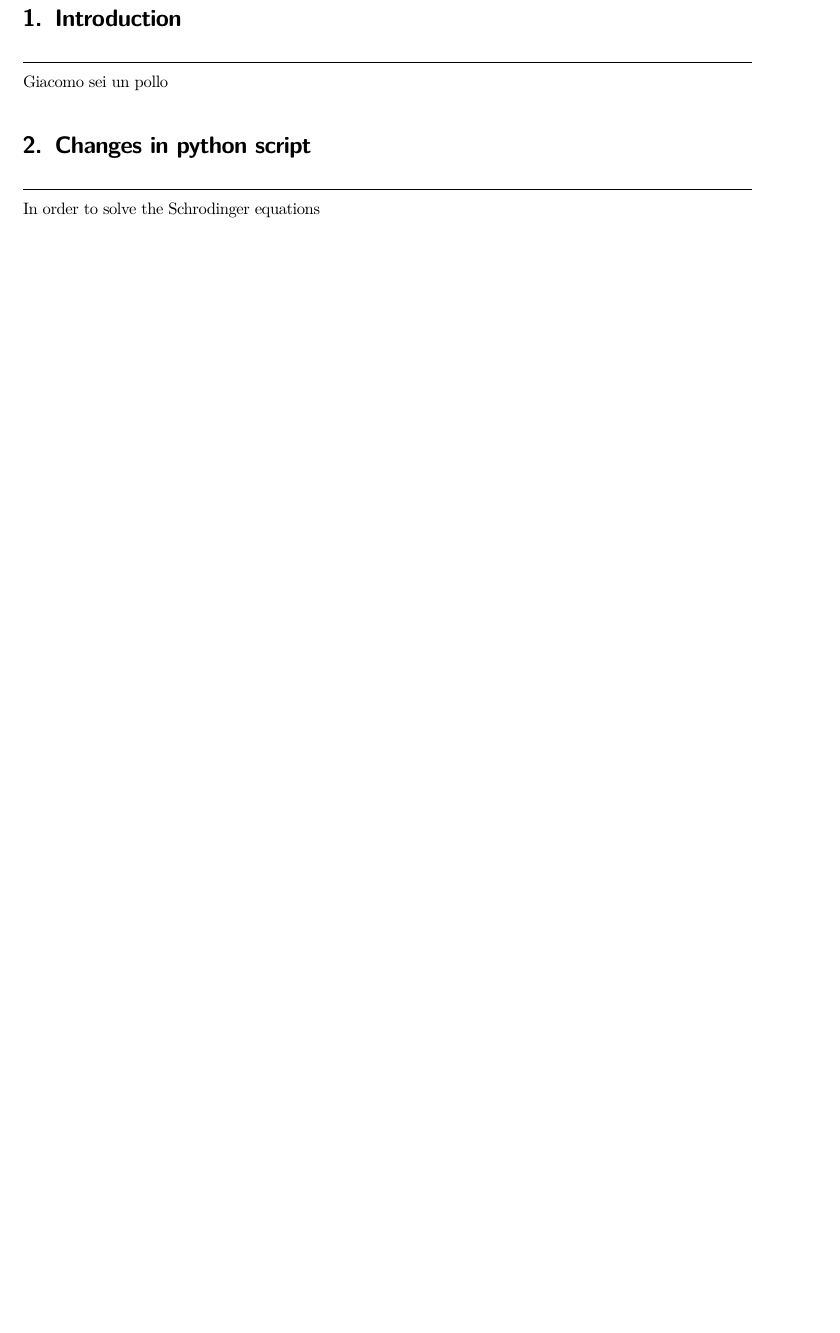
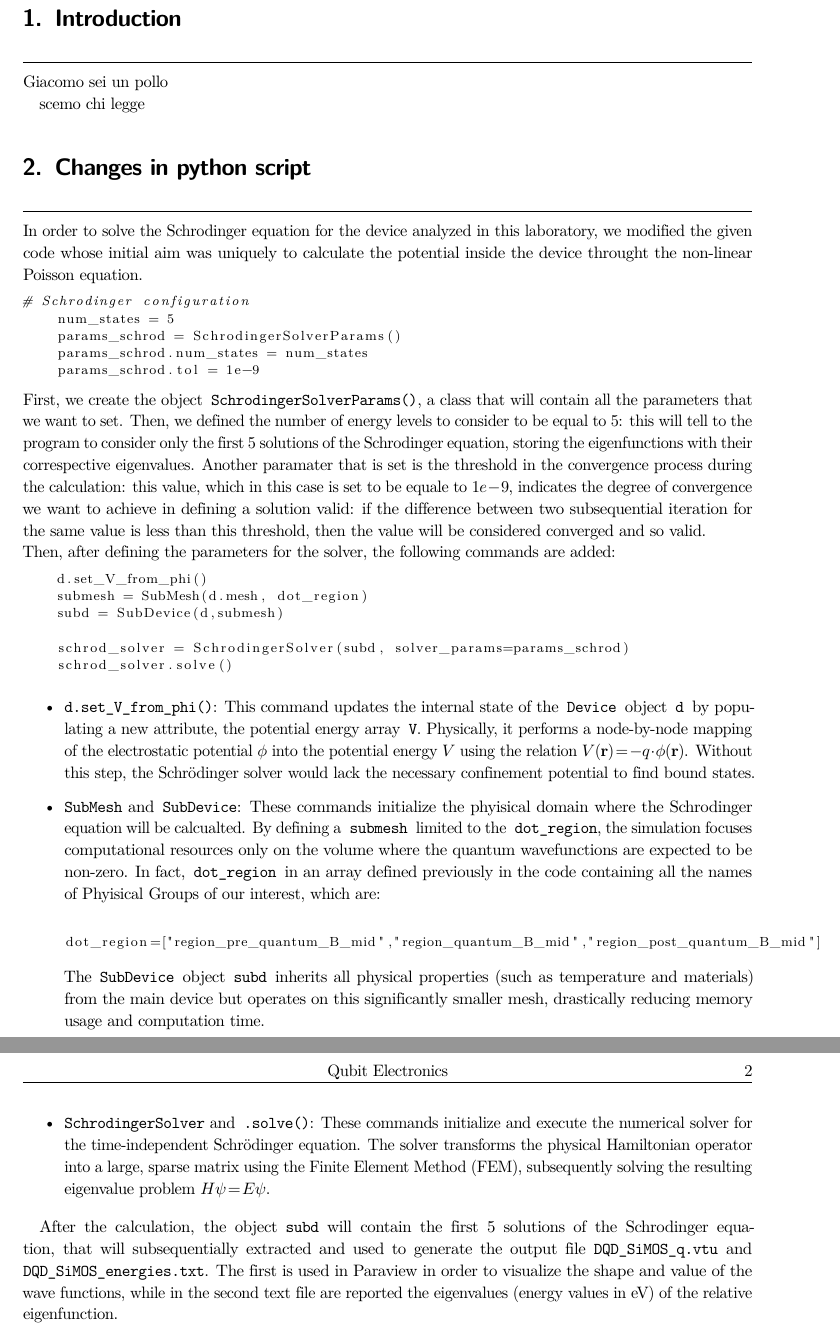
Before and after one commit to TucanoCode04/Qubit_Electronics_Lab05_Report, a LaTeX thesis (homebook.tex, which reads intro/intro.tex, leo_part/leo_part.tex): part of page 3 of 3 before the commit and two parts of pages 3 and 4 of 4 after it, the two joined at a grey line, cut so that both start at the same text, the shorter picture padded with empty space. Compiled offline with pdfLaTeX.

Commit message:
es1, na cagata

```diff
--- a/intro/intro.tex
+++ b/intro/intro.tex
@@ -1,3 +1,5 @@
 \chapter{Introduction}
 
 Giacomo sei un pollo
+
+scemo chi legge
--- a/leo_part/leo_part.tex
+++ b/leo_part/leo_part.tex
@@ -1,2 +1,36 @@
 \chapter{Changes in python script}
-In order to solve the Schrodinger equations
+In order to solve the Schrodinger equation for the device analyzed in this laboratory, we modified the given code whose initial aim was uniquely to calculate the potential inside the device throught the non-linear Poisson equation.
+\begin{lstlisting}[language=Python]
+    # Schrodinger configuration
+    num_states = 5
+    params_schrod = SchrodingerSolverParams()
+    params_schrod.num_states = num_states
+    params_schrod.tol = 1e-9
+\end{lstlisting}
+First, we create the object \texttt{SchrodingerSolverParams()}, a class that will contain all the parameters that we want to set.
+Then, we defined the number of energy levels to consider to be equal to 5: this will tell to the program to consider only the first 5 solutions of the Schrodinger equation, storing the eigenfunctions with their correspective eigenvalues. Another paramater that is set is the threshold in the convergence process during the calculation: this value, which in this case
+is set to be equale to $1e-9$, indicates the degree of convergence we want to achieve in defining a solution valid: if the difference between two subsequential iteration for the same value is less than this threshold, then the value will be considered converged and so valid.\\
+Then, after defining the parameters for the solver, the following commands are added:
+
+\begin{lstlisting}[language=Python]
+    d.set_V_from_phi()
+    submesh = SubMesh(d.mesh, dot_region)
+    subd = SubDevice(d,submesh)
+
+    schrod_solver = SchrodingerSolver(subd, solver_params=params_schrod)
+    schrod_solver.solve()
+\end{lstlisting}
+\begin{itemize}
+    \item \texttt{d.set\_V\_from\_phi()}: This command updates the internal state of the \texttt{Device} object \texttt{d} by populating a new attribute, the potential energy array \texttt{V}. Physically, it performs a node-by-node mapping of the electrostatic potential $\phi$ into the potential energy $V$ using the relation $V(\mathbf{r}) = -q \cdot \phi(\mathbf{r})$. Without this step, the Schrödinger solver would lack the necessary confinement potential to find bound states.
+
+    \item \texttt{SubMesh} and \texttt{SubDevice}: These commands initialize the phyisical domain where the Schrodinger equation will be calcualted. By defining a \texttt{submesh} limited to the \texttt{dot\_region}, the simulation focuses computational resources only on the volume where the quantum wavefunctions are expected to be non-zero. In fact, \texttt{dot\_region} in an array defined previously in the code containing all the names of Phyisical Groups of our interest, which are:\\
+        \begin{lstlisting}
+dot_region=["region_pre_quantum_B_mid","region_quantum_B_mid","region_post_quantum_B_mid"]
+        \end{lstlisting}
+
+    The \texttt{SubDevice} object \texttt{subd} inherits all physical properties (such as temperature and materials) from the main device but operates on this significantly smaller mesh, drastically reducing memory usage and computation time.
+
+    \item \texttt{SchrodingerSolver} and \texttt{.solve()}: These commands initialize and execute the numerical solver for the time-independent Schrödinger equation. The solver transforms the physical Hamiltonian operator into a large, sparse matrix using the Finite Element Method (FEM), subsequently solving the resulting eigenvalue problem $H\psi = E\psi$.
+\end{itemize}
+
+After the calculation, the object \texttt{subd} will contain the first 5 solutions of the Schrodinger equation, that will subsequentially extracted and used to generate the output file \texttt{DQD\_SiMOS\_q.vtu} and \texttt{DQD\_SiMOS\_energies.txt}. The first is used in Paraview in order to visualize the shape and value of the wave functions, while in the second text file are reported the eigenvalues (energy values in eV) of the relative eigenfunction.
```
Also changed, not shown: homebook.pdf, 5 other files.
